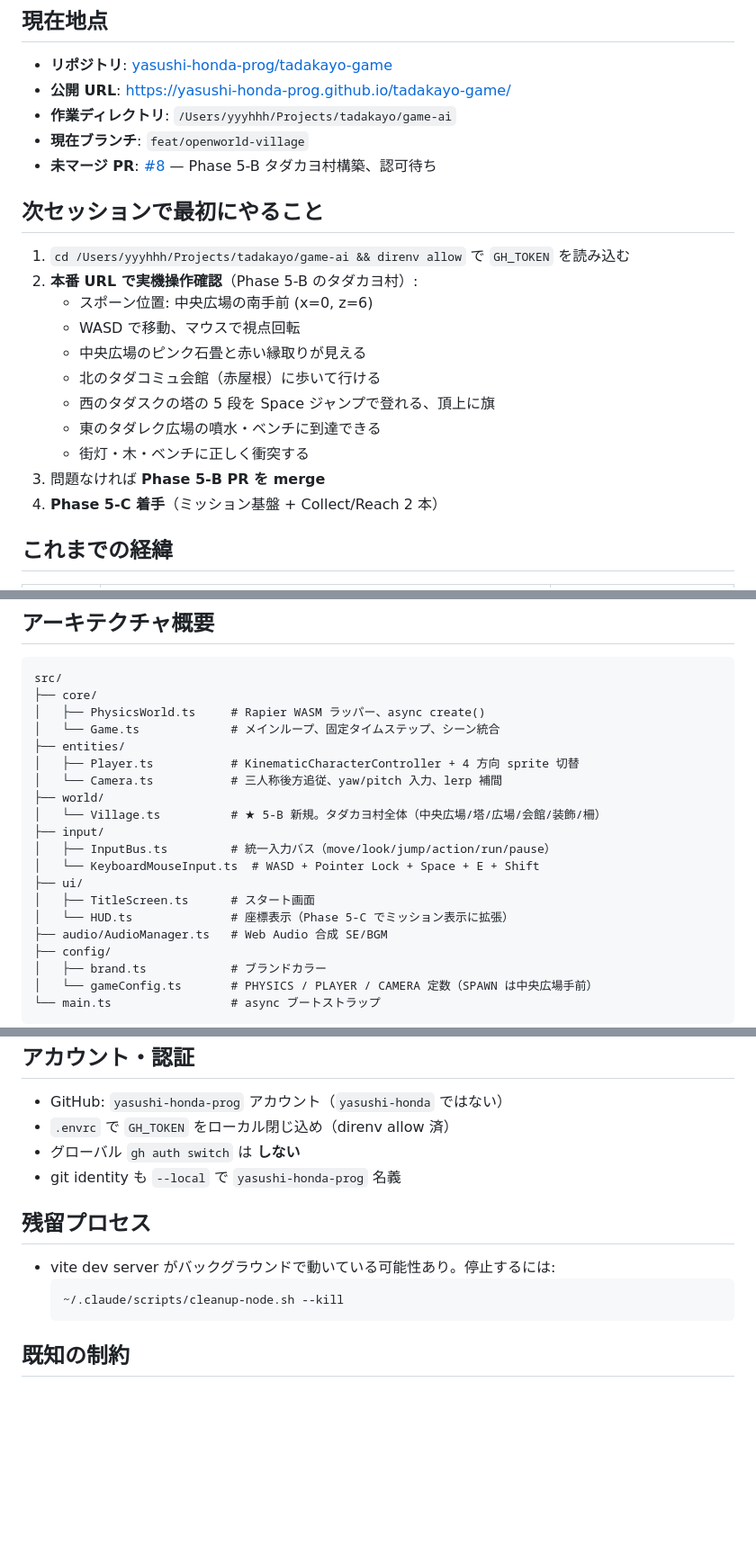
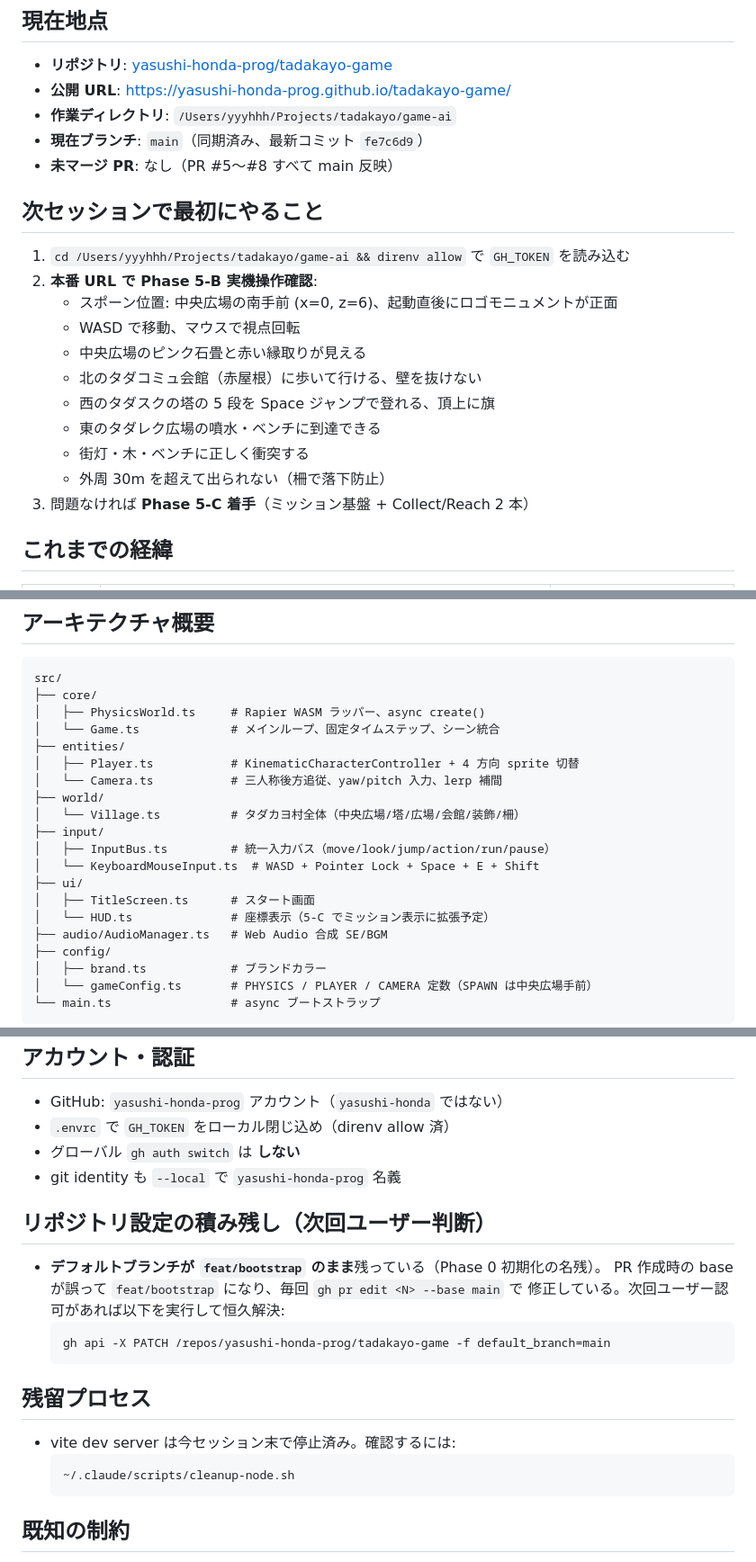
Before and after one commit to yasushi-honda-prog/tadakayo-game, a Markdown page: docs/handoff/LATEST.md, 3 parts joined by grey strips. Shown at 90% size. Drawn GitHub-style; blank space fills up the shorter version.

````diff
--- a/docs/handoff/LATEST.md
+++ b/docs/handoff/LATEST.md
@@ -7,22 +7,22 @@
 - **リポジトリ**: [yasushi-honda-prog/tadakayo-game](https://github.com/yasushi-honda-prog/tadakayo-game)
 - **公開 URL**: https://yasushi-honda-prog.github.io/tadakayo-game/
 - **作業ディレクトリ**: `/Users/yyyhhh/Projects/tadakayo/game-ai`
-- **現在ブランチ**: `feat/openworld-village`
-- **未マージ PR**: [#8](https://github.com/yasushi-honda-prog/tadakayo-game/pull/8) — Phase 5-B タダカヨ村構築、認可待ち
+- **現在ブランチ**: `main`（同期済み、最新コミット `fe7c6d9`）
+- **未マージ PR**: なし（PR #5〜#8 すべて main 反映）
 
 ## 次セッションで最初にやること
 
 1. `cd /Users/yyyhhh/Projects/tadakayo/game-ai && direnv allow` で `GH_TOKEN` を読み込む
-2. **本番 URL で実機操作確認**（Phase 5-B のタダカヨ村）:
-   - スポーン位置: 中央広場の南手前 (x=0, z=6)
+2. **本番 URL で Phase 5-B 実機操作確認**:
+   - スポーン位置: 中央広場の南手前 (x=0, z=6)、起動直後にロゴモニュメントが正面
    - WASD で移動、マウスで視点回転
    - 中央広場のピンク石畳と赤い縁取りが見える
-   - 北のタダコミュ会館（赤屋根）に歩いて行ける
+   - 北のタダコミュ会館（赤屋根）に歩いて行ける、壁を抜けない
    - 西のタダスクの塔の 5 段を Space ジャンプで登れる、頂上に旗
    - 東のタダレク広場の噴水・ベンチに到達できる
    - 街灯・木・ベンチに正しく衝突する
-3. 問題なければ **Phase 5-B PR を merge**
-4. **Phase 5-C 着手**（ミッション基盤 + Collect/Reach 2 本）
+   - 外周 30m を超えて出られない（柵で落下防止）
+3. 問題なければ **Phase 5-C 着手**（ミッション基盤 + Collect/Reach 2 本）
 
 ## これまでの経緯
 
@@ -112,13 +109,13 @@ src/
 │   ├── Player.ts           # KinematicCharacterController + 4 方向 sprite 切替
 │   └── Camera.ts           # 三人称後方追従、yaw/pitch 入力、lerp 補間
 ├── world/
-│   └── Village.ts          # ★ 5-B 新規。タダカヨ村全体（中央広場/塔/広場/会館/装飾/柵）
+│   └── Village.ts          # タダカヨ村全体（中央広場/塔/広場/会館/装飾/柵）
 ├── input/
 │   ├── InputBus.ts         # 統一入力バス（move/look/jump/action/run/pause）
 │   └── KeyboardMouseInput.ts  # WASD + Pointer Lock + Space + E + Shift
 ├── ui/
 │   ├── TitleScreen.ts      # スタート画面
-│   └── HUD.ts              # 座標表示（Phase 5-C でミッション表示に拡張）
+│   └── HUD.ts              # 座標表示（5-C でミッション表示に拡張予定）
 ├── audio/AudioManager.ts   # Web Audio 合成 SE/BGM
 ├── config/
 │   ├── brand.ts            # ブランドカラー
@@ -143,11 +140,20 @@ src/
 - グローバル `gh auth switch` は **しない**
 - git identity も `--local` で `yasushi-honda-prog` 名義
 
+## リポジトリ設定の積み残し（次回ユーザー判断）
+
+- **デフォルトブランチが `feat/bootstrap` のまま**残っている（Phase 0 初期化の名残）。
+  PR 作成時の base が誤って `feat/bootstrap` になり、毎回 `gh pr edit <N> --base main` で
+  修正している。次回ユーザー認可があれば以下を実行して恒久解決:
+  ```bash
+  gh api -X PATCH /repos/yasushi-honda-prog/tadakayo-game -f default_branch=main
+  ```
+
 ## 残留プロセス
 
-- vite dev server がバックグラウンドで動いている可能性あり。停止するには:
+- vite dev server は今セッション末で停止済み。確認するには:
   ```bash
-  ~/.claude/scripts/cleanup-node.sh --kill
+  ~/.claude/scripts/cleanup-node.sh
   ```
 
 ## 既知の制約
````
Also changed, not shown: other parts of docs/handoff/LATEST.md (+29 -32 lines), CLAUDE.md (+3 -3 lines), README.md (+3 -3 lines).
